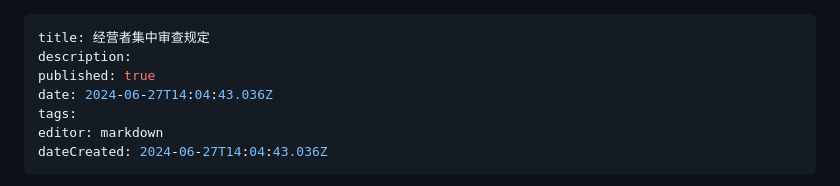
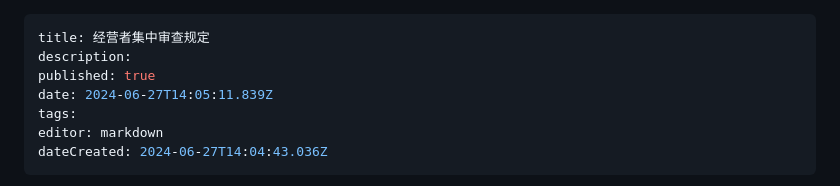
Before and after one commit to lexcao1729/lvshu, a Markdown page: 经营者集中审查规定.md, the part around one of its changes. GitHub-like rendering.

Commit message:
docs: update 经营者集中审查规定

```diff
--- a/经营者集中审查规定.md
+++ b/经营者集中审查规定.md
@@ -2,7 +2,7 @@
 title: 经营者集中审查规定
 description:
 published: true
-date: 2024-06-27T14:04:43.036Z
+date: 2024-06-27T14:05:11.839Z
 tags:
 editor: markdown
 dateCreated: 2024-06-27T14:04:43.036Z
```
Also changed, not shown: other parts of 经营者集中审查规定.md (+1 -1 lines).
